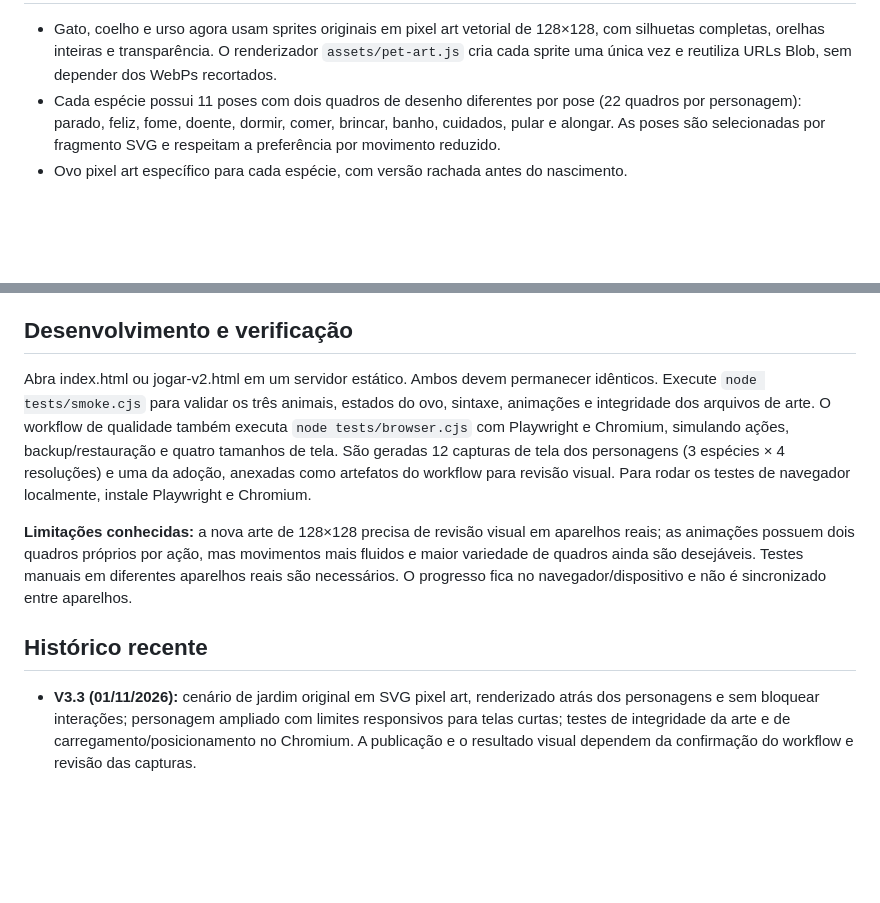
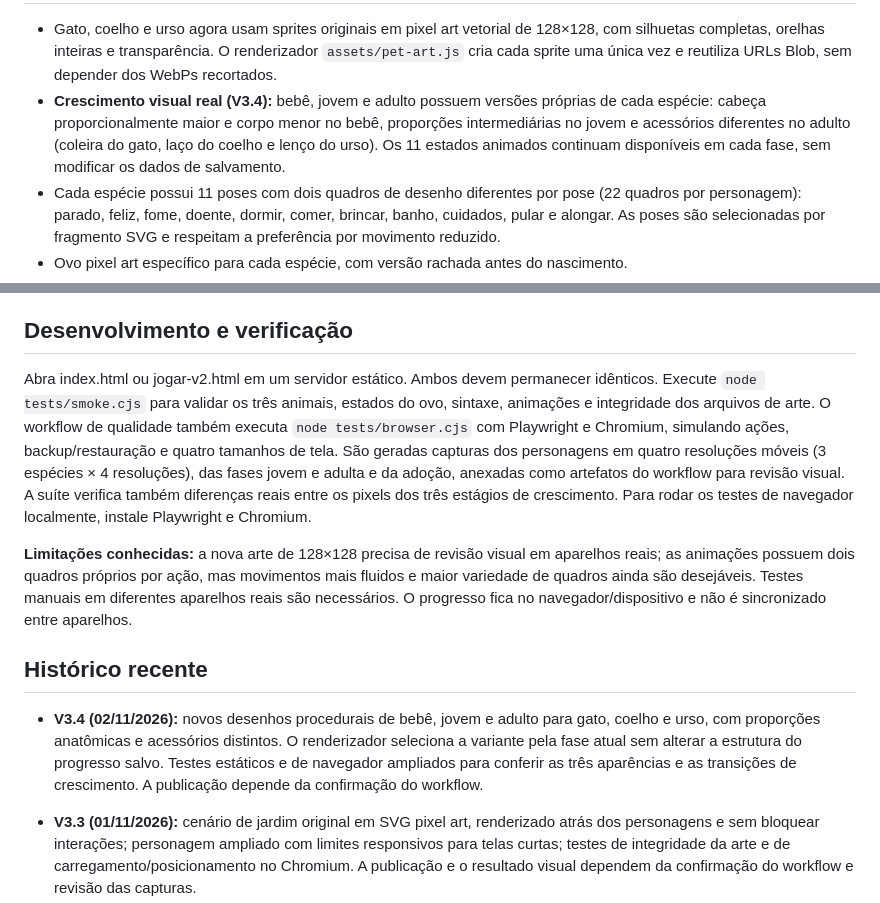
Before and after one commit to weberjoao7-hub/bichovirtial, a Markdown page: README.md, 2 parts joined by grey strips. Drawn GitHub-style; blank space fills up the shorter version.

Commit message:
docs: record V3.4 growth stage artwork and visual test coverage

```diff
--- a/README.md
+++ b/README.md
@@ -8,5 +8,6 @@ Jogo mobile-first de bichinho virtual, publicado como site estático, sem servid
 
 - Gato, coelho e urso agora usam sprites originais em pixel art vetorial de 128×128, com silhuetas completas, orelhas inteiras e transparência. O renderizador `assets/pet-art.js` cria cada sprite uma única vez e reutiliza URLs Blob, sem depender dos WebPs recortados.
+- **Crescimento visual real (V3.4):** bebê, jovem e adulto possuem versões próprias de cada espécie: cabeça proporcionalmente maior e corpo menor no bebê, proporções intermediárias no jovem e acessórios diferentes no adulto (coleira do gato, laço do coelho e lenço do urso). Os 11 estados animados continuam disponíveis em cada fase, sem modificar os dados de salvamento.
 - Cada espécie possui 11 poses com dois quadros de desenho diferentes por pose (22 quadros por personagem): parado, feliz, fome, doente, dormir, comer, brincar, banho, cuidados, pular e alongar. As poses são selecionadas por fragmento SVG e respeitam a preferência por movimento reduzido.
 - Ovo pixel art específico para cada espécie, com versão rachada antes do nascimento.
 - Ações, crescimento, moedas, minijogo com intervalo de 60 segundos e conquistas; progresso salvo no localStorage do navegador.
@@ -16,11 +17,13 @@ Jogo mobile-first de bichinho virtual, publicado como site estático, sem servid
 
 ## Desenvolvimento e verificação
 
-Abra index.html ou jogar-v2.html em um servidor estático. Ambos devem permanecer idênticos. Execute `node tests/smoke.cjs` para validar os três animais, estados do ovo, sintaxe, animações e integridade dos arquivos de arte. O workflow de qualidade também executa `node tests/browser.cjs` com Playwright e Chromium, simulando ações, backup/restauração e quatro tamanhos de tela. São geradas 12 capturas de tela dos personagens (3 espécies × 4 resoluções) e uma da adoção, anexadas como artefatos do workflow para revisão visual. Para rodar os testes de navegador localmente, instale Playwright e Chromium.
+Abra index.html ou jogar-v2.html em um servidor estático. Ambos devem permanecer idênticos. Execute `node tests/smoke.cjs` para validar os três animais, estados do ovo, sintaxe, animações e integridade dos arquivos de arte. O workflow de qualidade também executa `node tests/browser.cjs` com Playwright e Chromium, simulando ações, backup/restauração e quatro tamanhos de tela. São geradas capturas dos personagens em quatro resoluções móveis (3 espécies × 4 resoluções), das fases jovem e adulta e da adoção, anexadas como artefatos do workflow para revisão visual. A suíte verifica também diferenças reais entre os pixels dos três estágios de crescimento. Para rodar os testes de navegador localmente, instale Playwright e Chromium.
 
 **Limitações conhecidas:** a nova arte de 128×128 precisa de revisão visual em aparelhos reais; as animações possuem dois quadros próprios por ação, mas movimentos mais fluidos e maior variedade de quadros ainda são desejáveis. Testes manuais em diferentes aparelhos reais são necessários. O progresso fica no navegador/dispositivo e não é sincronizado entre aparelhos.
 
 ## Histórico recente
+
+- **V3.4 (02/11/2026):** novos desenhos procedurais de bebê, jovem e adulto para gato, coelho e urso, com proporções anatômicas e acessórios distintos. O renderizador seleciona a variante pela fase atual sem alterar a estrutura do progresso salvo. Testes estáticos e de navegador ampliados para conferir as três aparências e as transições de crescimento. A publicação depende da confirmação do workflow.
 
 - **V3.3 (01/11/2026):** cenário de jardim original em SVG pixel art, renderizado atrás dos personagens e sem bloquear interações; personagem ampliado com limites responsivos para telas curtas; testes de integridade da arte e de carregamento/posicionamento no Chromium. A publicação e o resultado visual dependem da confirmação do workflow e revisão das capturas.
 
```
Also changed, not shown: other parts of README.md (+1 -1 lines).
